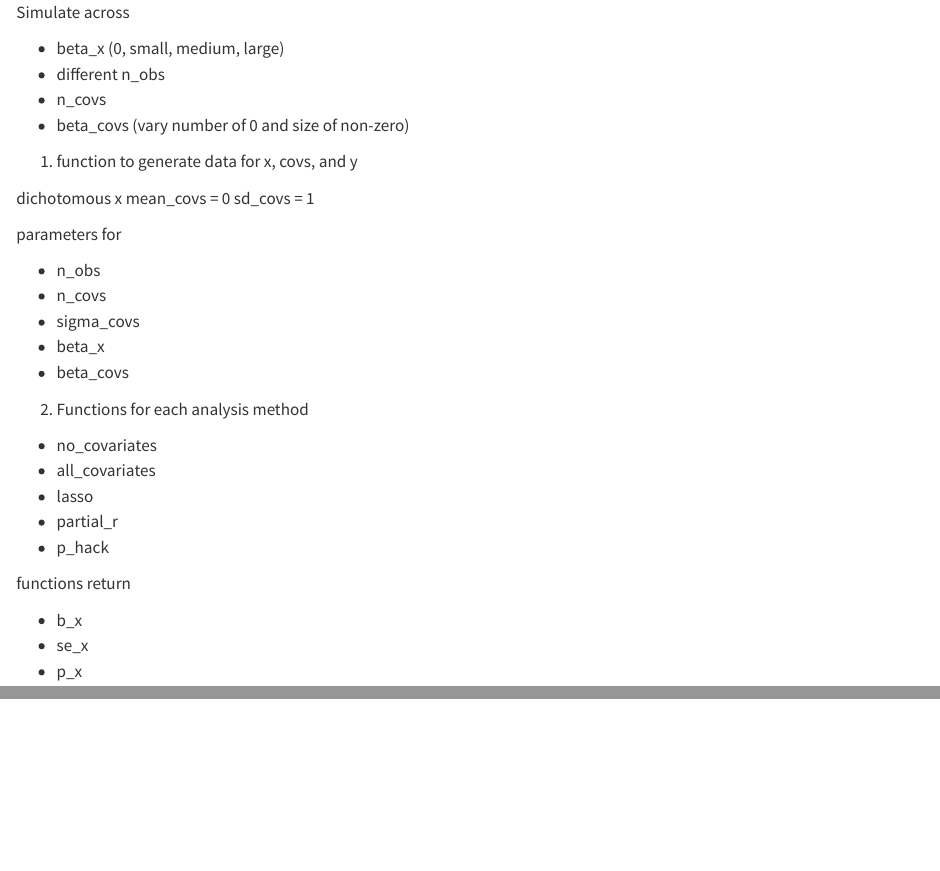
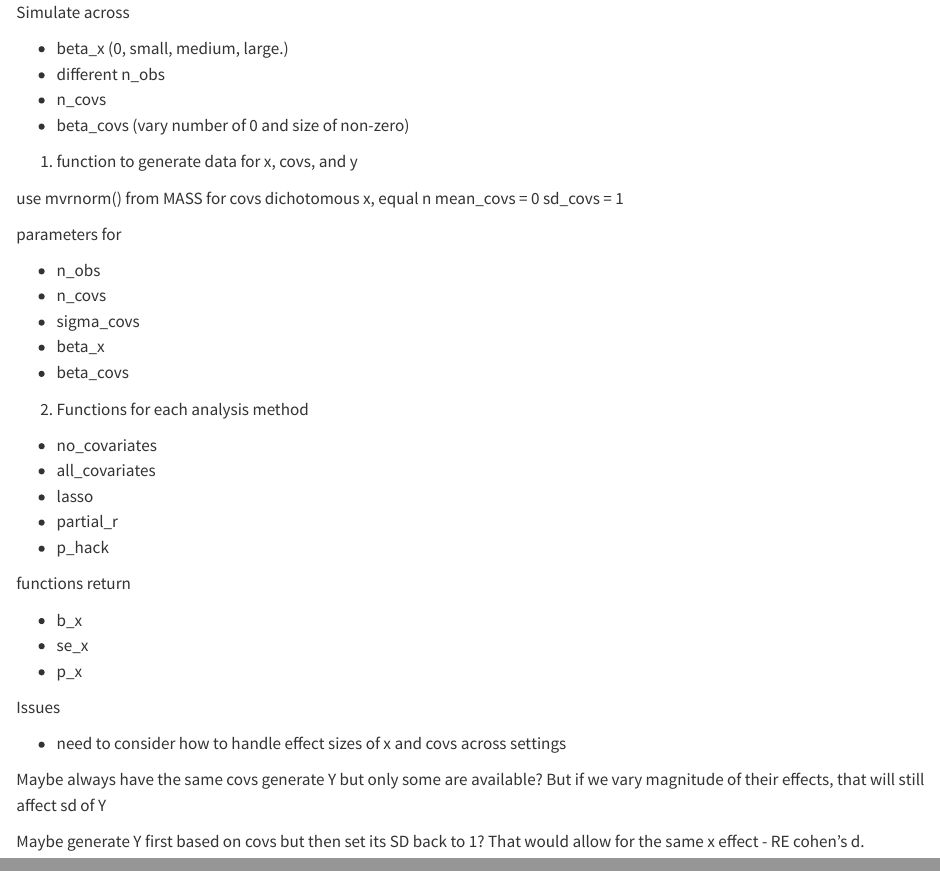
Before and after one commit to jjcurtin/study_cov, a Quarto document (notes.qmd): the page in a window 1100 px wide, from its top, and a second part further down, joined at a grey line. Rendered offline with R 4.5, knitr and Pandoc in place of Quarto, with nearby package versions.

Commit message:
update notes

```diff
--- a/notes.qmd
+++ b/notes.qmd
@@ -1,6 +1,6 @@
 Simulate across
 
-- beta_x (0, small, medium, large)
+- beta_x (0, small, medium, large.)
 - different n_obs
 - n_covs
 - beta_covs (vary number of 0 and size of non-zero)
@@ -8,7 +8,8 @@ Simulate across
 
 1. function to generate data for x, covs, and y
 
-dichotomous x
+use mvrnorm() from MASS for covs
+dichotomous x, equal n
 mean_covs = 0
 sd_covs = 1
 
@@ -34,3 +35,13 @@ functions return
 - b_x
 - se_x
 - p_x
+
+
+
+Issues
+
+- need to consider how to handle effect sizes of x and covs across settings
+
+Maybe always have the same covs generate Y but only some are available?  But if we vary magnitude of their effects, that will still affect sd of Y
+
+Maybe generate Y first based on covs but then set its SD back to 1?  That would allow for the same x effect - RE cohen's d.
```
